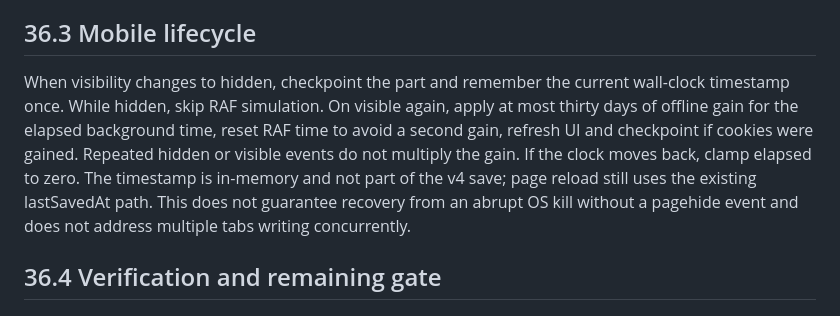
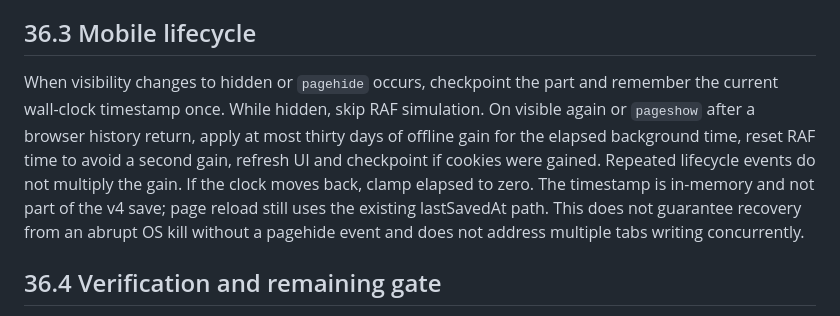
Before and after one commit to kalzeirastarossa667/Cookie-mania, a Markdown page: docs/Cookie_Empire_Master_Dev_File_v2.8.md, the part around the change. Rendered like a GitHub page.

Commit message:
Foundation 1.1: compléter reprise historique et tests

```diff
--- a/docs/Cookie_Empire_Master_Dev_File_v2.8.md
+++ b/docs/Cookie_Empire_Master_Dev_File_v2.8.md
@@ -1881,7 +1881,7 @@ The UI caches single and ×10 cost computations per generator at each owned coun
 
 ## 36.3 Mobile lifecycle
 
-When visibility changes to hidden, checkpoint the part and remember the current wall-clock timestamp once. While hidden, skip RAF simulation. On visible again, apply at most thirty days of offline gain for the elapsed background time, reset RAF time to avoid a second gain, refresh UI and checkpoint if cookies were gained. Repeated hidden or visible events do not multiply the gain. If the clock moves back, clamp elapsed to zero. The timestamp is in-memory and not part of the v4 save; page reload still uses the existing lastSavedAt path. This does not guarantee recovery from an abrupt OS kill without a pagehide event and does not address multiple tabs writing concurrently.
+When visibility changes to hidden or `pagehide` occurs, checkpoint the part and remember the current wall-clock timestamp once. While hidden, skip RAF simulation. On visible again or `pageshow` after a browser history return, apply at most thirty days of offline gain for the elapsed background time, reset RAF time to avoid a second gain, refresh UI and checkpoint if cookies were gained. Repeated lifecycle events do not multiply the gain. If the clock moves back, clamp elapsed to zero. The timestamp is in-memory and not part of the v4 save; page reload still uses the existing lastSavedAt path. This does not guarantee recovery from an abrupt OS kill without a pagehide event and does not address multiple tabs writing concurrently.
 
 ## 36.4 Verification and remaining gate
 
```
